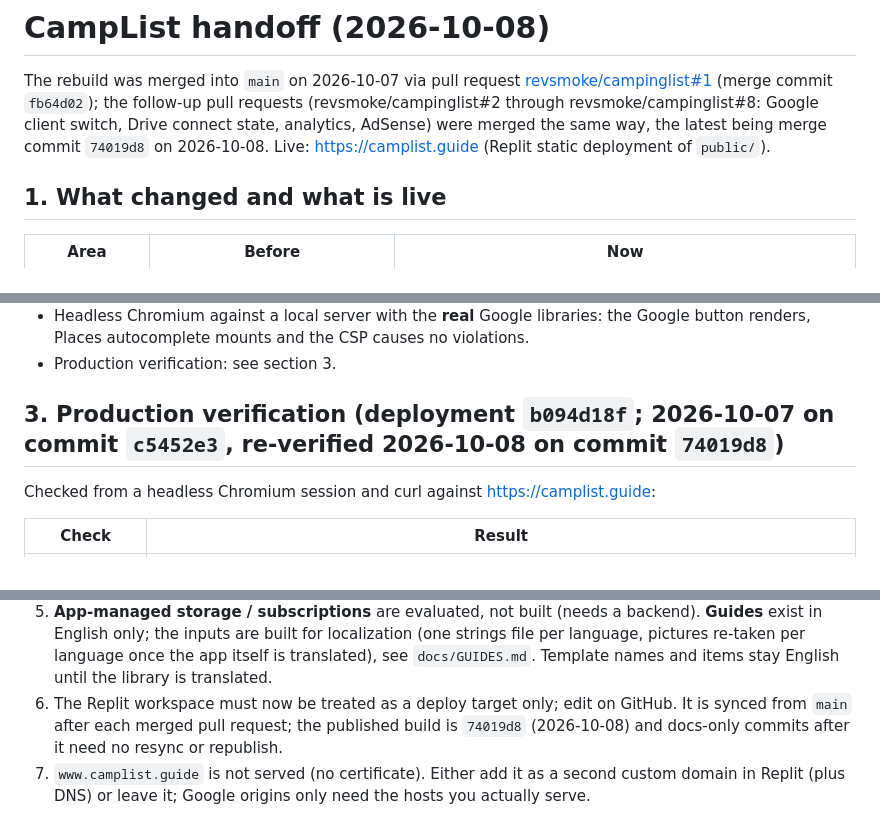
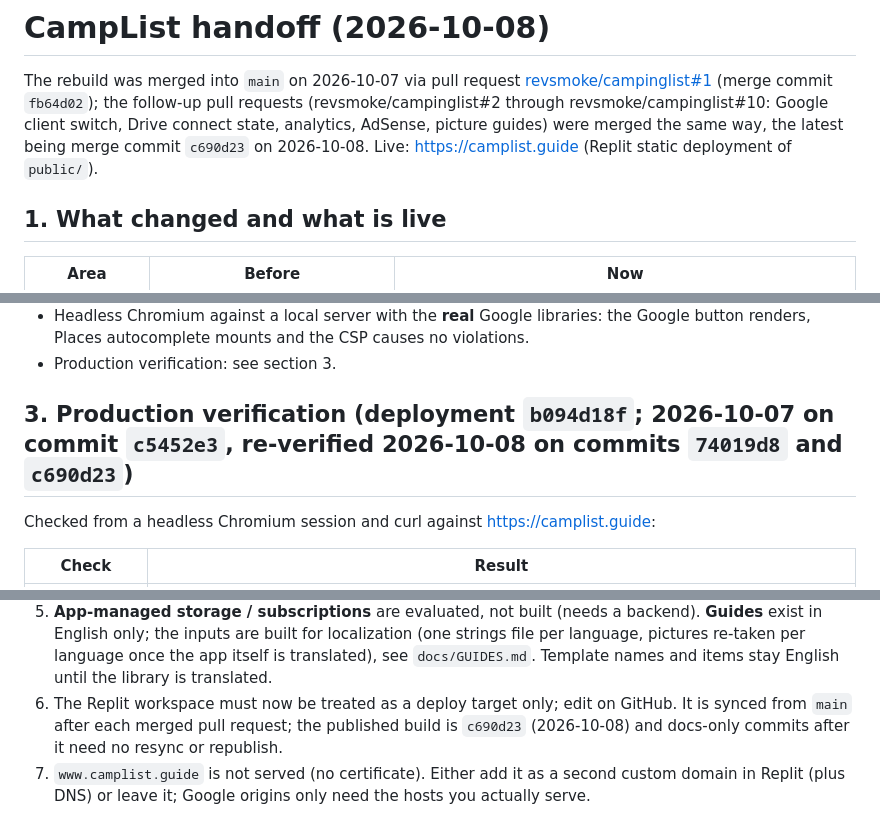
Before and after one commit to revsmoke/campinglist, a Markdown page: docs/HANDOFF.md, 3 parts joined by grey strips. Rendered like a GitHub page.

Commit message:
Record the live verification of the picture guides in the handoff
Co-Authored-By: Claude Fable 5.1 <noreply@anthropic.com>
Claude-Session: https://claude.ai/code/session_01VDfabWfqhLaEzRN73qjsJZ

```diff
--- a/docs/HANDOFF.md
+++ b/docs/HANDOFF.md
@@ -2,9 +2,9 @@
 
 The rebuild was merged into `main` on 2026-10-07 via pull request
 [revsmoke/campinglist#1](https://github.com/revsmoke/campinglist/pull/1) (merge commit `fb64d02`);
-the follow-up pull requests (revsmoke/campinglist#2 through revsmoke/campinglist#8: Google client
-switch, Drive connect state, analytics, AdSense) were merged the same way, the latest being merge
-commit `74019d8` on 2026-10-08.
+the follow-up pull requests (revsmoke/campinglist#2 through revsmoke/campinglist#10: Google
+client switch, Drive connect state, analytics, AdSense, picture guides) were merged the same way,
+the latest being merge commit `c690d23` on 2026-10-08.
 Live: https://camplist.guide (Replit static deployment of `public/`).
 
 ## 1. What changed and what is live
@@ -38,7 +38,7 @@ Live: https://camplist.guide (Replit static deployment of `public/`).
   renders, Places autocomplete mounts and the CSP causes no violations.
 * Production verification: see section 3.
 
-## 3. Production verification (deployment `b094d18f`; 2026-10-07 on commit `c5452e3`, re-verified 2026-10-08 on commit `74019d8`)
+## 3. Production verification (deployment `b094d18f`; 2026-10-07 on commit `c5452e3`, re-verified 2026-10-08 on commits `74019d8` and `c690d23`)
 
 Checked from a headless Chromium session and curl against https://camplist.guide:
 
@@ -84,7 +85,7 @@ MSAL bridge page). Neither is required for the current features.
    language, pictures re-taken per language once the app itself is translated), see
    `docs/GUIDES.md`. Template names and items stay English until the library is translated.
 6. The Replit workspace must now be treated as a deploy target only; edit on GitHub. It is
-   synced from `main` after each merged pull request; the published build is `74019d8`
+   synced from `main` after each merged pull request; the published build is `c690d23`
    (2026-10-08) and docs-only commits after it need no resync or republish.
 7. `www.camplist.guide` is not served (no certificate). Either add it as a second custom domain in
    Replit (plus DNS) or leave it; Google origins only need the hosts you actually serve.
```
Also changed, not shown: other parts of docs/HANDOFF.md (+1 -0 lines).
